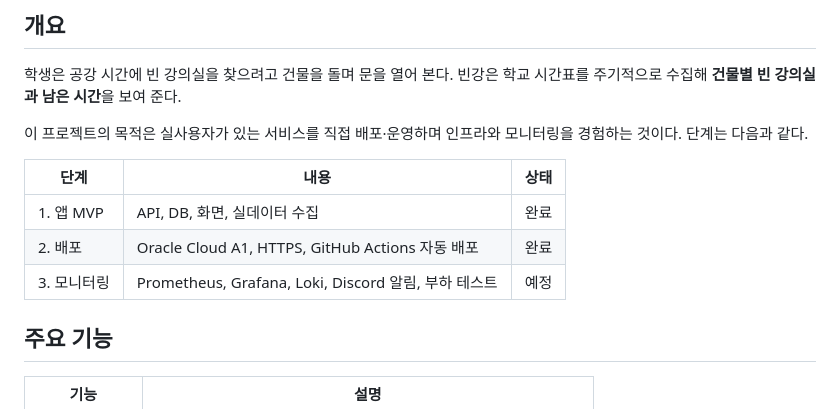
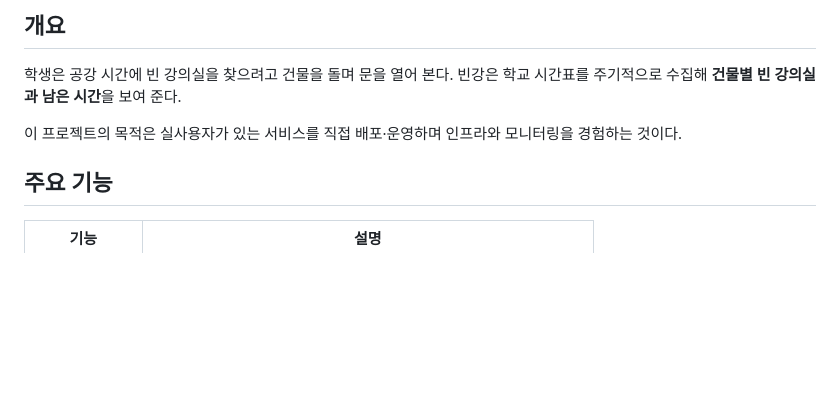
Before and after one commit to eastminnn/bingang, a Markdown page: README.md, the part around the change. Rendered like a GitHub page; blank space fills up the shorter version.

Commit message:
docs: README 개요의 진행 단계 표 제외 (#26)

```diff
--- a/README.md
+++ b/README.md
@@ -30,13 +30,7 @@
 
 학생은 공강 시간에 빈 강의실을 찾으려고 건물을 돌며 문을 열어 본다. 빈강은 학교 시간표를 주기적으로 수집해 **건물별 빈 강의실과 남은 시간**을 보여 준다.
 
-이 프로젝트의 목적은 실사용자가 있는 서비스를 직접 배포·운영하며 인프라와 모니터링을 경험하는 것이다. 단계는 다음과 같다.
-
-| 단계 | 내용 | 상태 |
-|---|---|---|
-| 1. 앱 MVP | API, DB, 화면, 실데이터 수집 | 완료 |
-| 2. 배포 | Oracle Cloud A1, HTTPS, GitHub Actions 자동 배포 | 완료 |
-| 3. 모니터링 | Prometheus, Grafana, Loki, Discord 알림, 부하 테스트 | 예정 |
+이 프로젝트의 목적은 실사용자가 있는 서비스를 직접 배포·운영하며 인프라와 모니터링을 경험하는 것이다.
 
 ## 주요 기능
 
```
